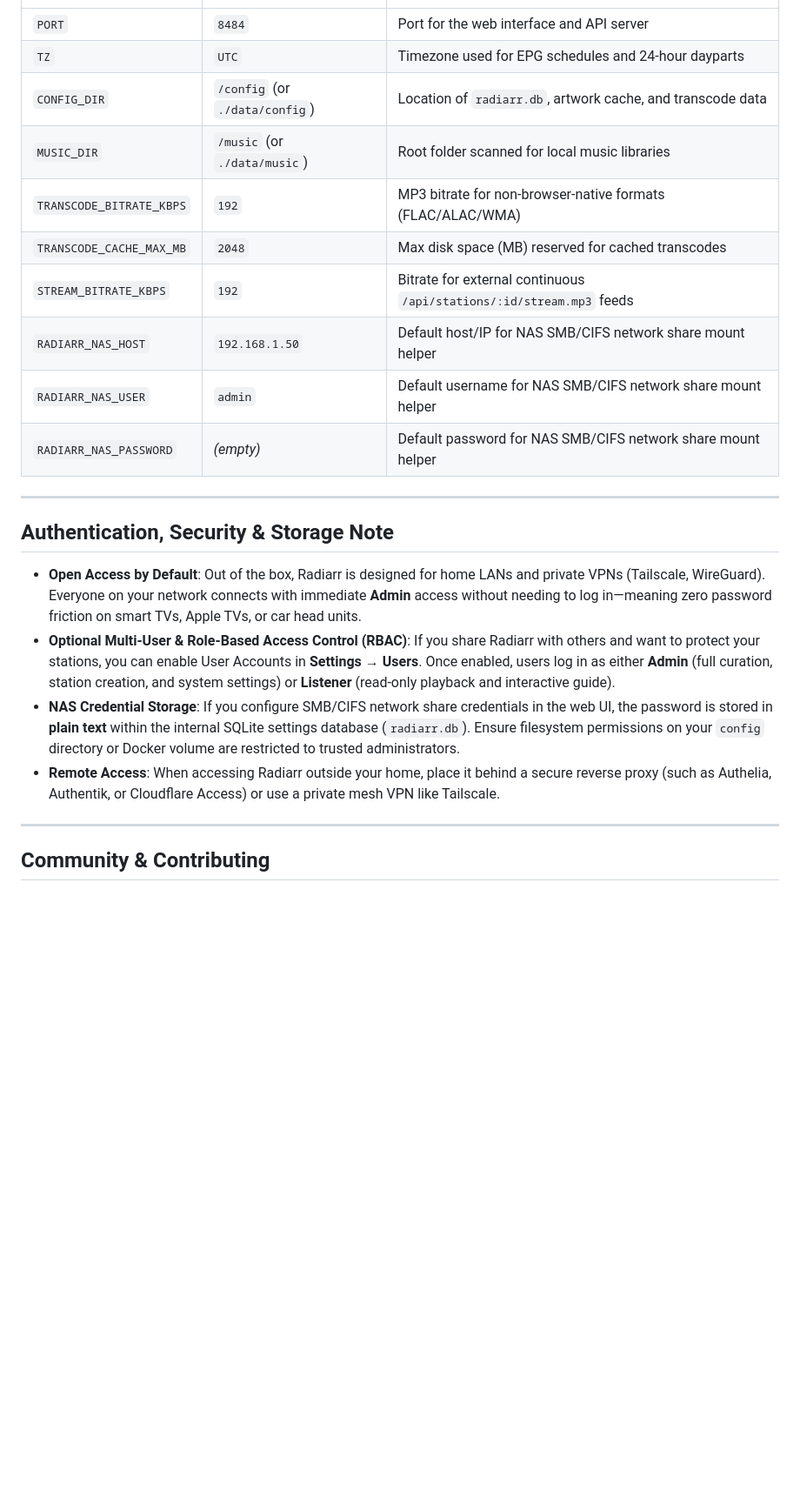
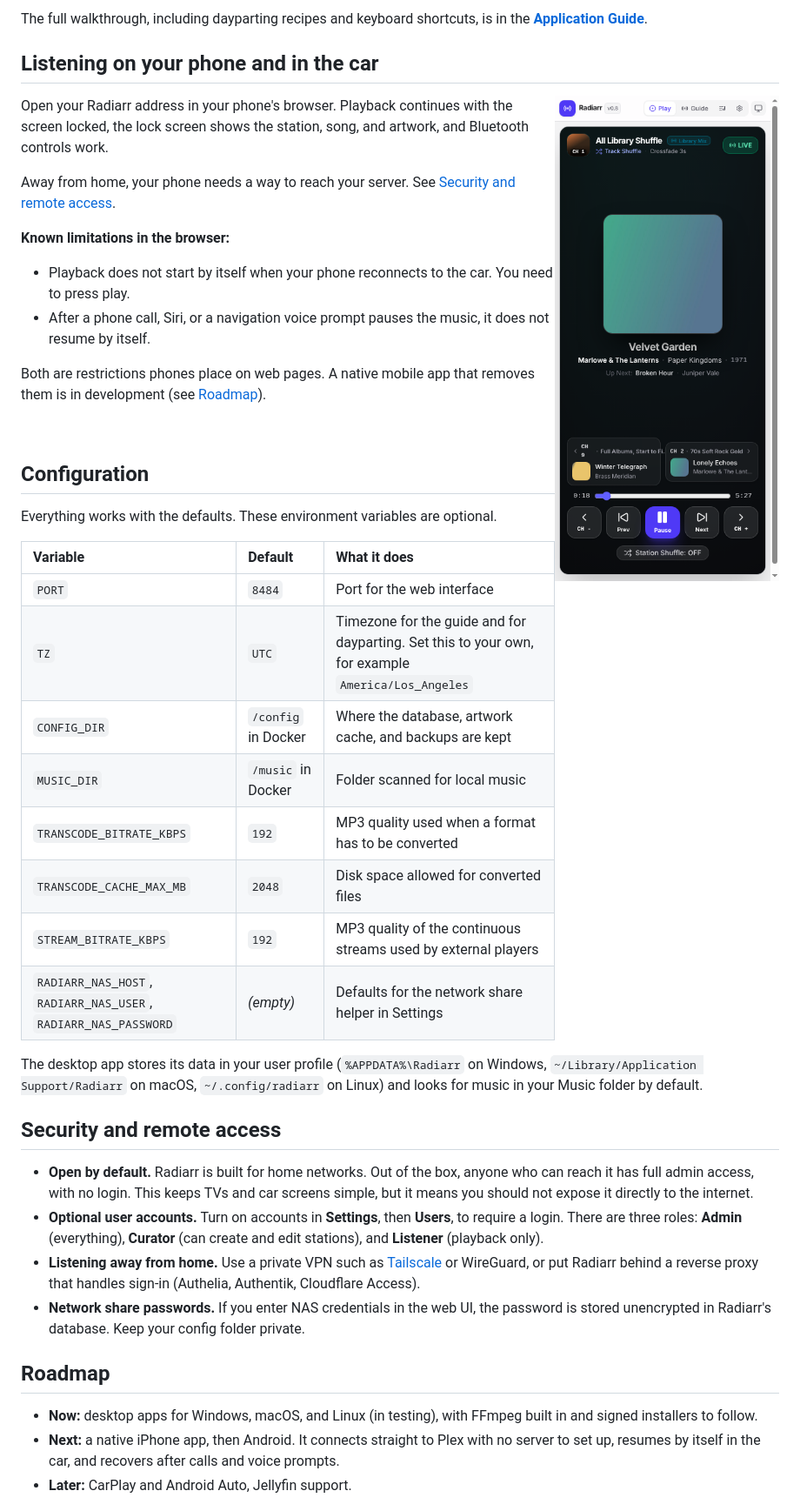
Before and after one commit to peanutismint/Radiarr, a Markdown page: README.md, the part around one of its changes. Shown at 87% size. GitHub-like rendering; pictures changed too: docs/screenshots/mobile.png (added); blank space fills up the shorter version.

```diff
--- a/README.md
+++ b/README.md
@@ -186,25 +135,49 @@ radiarr/
+The full walkthrough, including dayparting recipes and keyboard shortcuts, is in the [**Application Guide**](docs/APP_GUIDE.md).
+
+## Listening on your phone and in the car
+
+<img src="docs/screenshots/mobile.png" alt="Radiarr Now Playing on a phone" width="260" align="right">
+
+Open your Radiarr address in your phone's browser. Playback continues with the screen locked, the lock screen shows the station, song, and artwork, and Bluetooth controls work.
+
+Away from home, your phone needs a way to reach your server. See [Security and remote access](#security-and-remote-access).
+
+**Known limitations in the browser:**
+
+- Playback does not start by itself when your phone reconnects to the car. You need to press play.
+- After a phone call, Siri, or a navigation voice prompt pauses the music, it does not resume by itself.
+
+Both are restrictions phones place on web pages. A native mobile app that removes them is in development (see [Roadmap](#roadmap)).
+
+<br clear="right">
+
+## Configuration
+
+Everything works with the defaults. These environment variables are optional.
+
+| Variable | Default | What it does |
 | :--- | :--- | :--- |
-| `PORT` | `8484` | Port for the web interface and API server |
-| `TZ` | `UTC` | Timezone used for EPG schedules and 24-hour dayparts |
-| `CONFIG_DIR` | `/config` (or `./data/config`) | Location of `radiarr.db`, artwork cache, and transcode data |
-| `MUSIC_DIR` | `/music` (or `./data/music`) | Root folder scanned for local music libraries |
-| `TRANSCODE_BITRATE_KBPS` | `192` | MP3 bitrate for non-browser-native formats (FLAC/ALAC/WMA) |
-| `TRANSCODE_CACHE_MAX_MB` | `2048` | Max disk space (MB) reserved for cached transcodes |
-| `STREAM_BITRATE_KBPS` | `192` | Bitrate for external continuous `/api/stations/:id/stream.mp3` feeds |
-| `RADIARR_NAS_HOST` | `192.168.1.50` | Default host/IP for NAS SMB/CIFS network share mount helper |
-| `RADIARR_NAS_USER` | `admin` | Default username for NAS SMB/CIFS network share mount helper |
-| `RADIARR_NAS_PASSWORD` | *(empty)* | Default password for NAS SMB/CIFS network share mount helper |
+| `PORT` | `8484` | Port for the web interface |
+| `TZ` | `UTC` | Timezone for the guide and for dayparting. Set this to your own, for example `America/Los_Angeles` |
+| `CONFIG_DIR` | `/config` in Docker | Where the database, artwork cache, and backups are kept |
+| `MUSIC_DIR` | `/music` in Docker | Folder scanned for local music |
+| `TRANSCODE_BITRATE_KBPS` | `192` | MP3 quality used when a format has to be converted |
+| `TRANSCODE_CACHE_MAX_MB` | `2048` | Disk space allowed for converted files |
+| `STREAM_BITRATE_KBPS` | `192` | MP3 quality of the continuous streams used by external players |
+| `RADIARR_NAS_HOST`, `RADIARR_NAS_USER`, `RADIARR_NAS_PASSWORD` | *(empty)* | Defaults for the network share helper in Settings |
 
----
+The desktop app stores its data in your user profile (`%APPDATA%\Radiarr` on Windows, `~/Library/Application Support/Radiarr` on macOS, `~/.config/radiarr` on Linux) and looks for music in your Music folder by default.
 
-## Authentication, Security & Storage Note
+## Security and remote access
 
-- **Open Access by Default**: Out of the box, Radiarr is designed for home LANs and private VPNs (Tailscale, WireGuard). Everyone on your network connects with immediate **Admin** access without needing to log in—meaning zero password friction on smart TVs, Apple TVs, or car head units.
-- **Optional Multi-User & Role-Based Access Control (RBAC)**: If you share Radiarr with others and want to protect your stations, you can enable User Accounts in **Settings → Users**. Once enabled, users log in as either **Admin** (full curation, station creation, and system settings) or **Listener** (read-only playback and interactive guide).
-- **NAS Credential Storage**: If you configure SMB/CIFS network share credentials in the web UI, the password is stored in **plain text** within the internal SQLite settings database (`radiarr.db`). Ensure filesystem permissions on your `config` directory or Docker volume are restricted to trusted administrators.
-- **Remote Access**: When accessing Radiarr outside your home, place it behind a secure reverse proxy (such as Authelia, Authentik, or Cloudflare Access) or use a private mesh VPN like Tailscale.
+- **Open by default.** Radiarr is built for home networks. Out of the box, anyone who can reach it has full admin access, with no login. This keeps TVs and car screens simple, but it means you should not expose it directly to the internet.
+- **Optional user accounts.** Turn on accounts in **Settings**, then **Users**, to require a login. There are three roles: **Admin** (everything), **Curator** (can create and edit stations), and **Listener** (playback only).
+- **Listening away from home.** Use a private VPN such as [Tailscale](https://tailscale.com) or WireGuard, or put Radiarr behind a reverse proxy that handles sign-in (Authelia, Authentik, Cloudflare Access).
+- **Network share passwords.** If you enter NAS credentials in the web UI, the password is stored unencrypted in Radiarr's database. Keep your config folder private.
 
----
+## Roadmap
 
-## Community & Contributing
+- **Now:** desktop apps for Windows, macOS, and Linux (in testing), with FFmpeg built in and signed installers to follow.
+- **Next:** a native iPhone app, then Android. It connects straight to Plex with no server to set up, resumes by itself in the car, and recovers after calls and voice prompts.
+- **Later:** CarPlay and Android Auto, Jellyfin support.
 
```
Also changed, not shown: other parts of README.md (+133 -154 lines), docs/APP_GUIDE.md (+1 -1 lines), docs/screenshots/curation.png (added), docs/screenshots/guide.png (added), docs/screenshots/now-playing.png (added).
